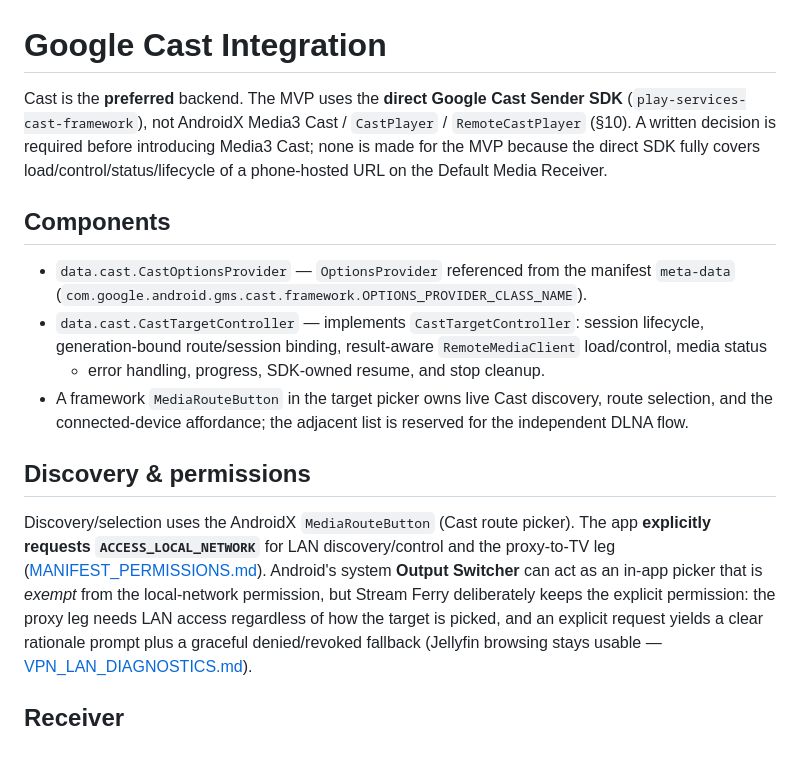
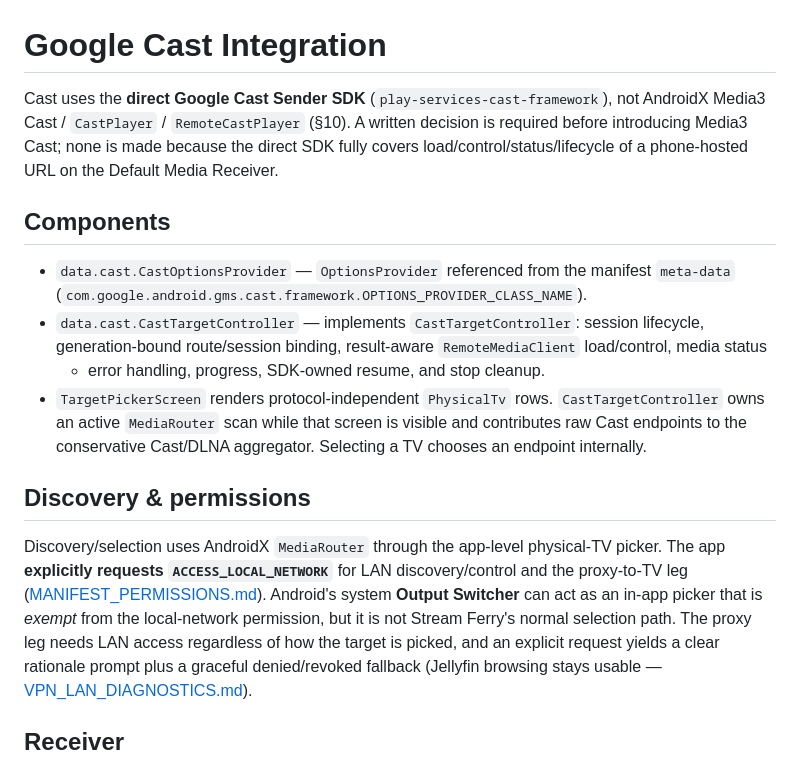
Before and after one commit to adsamcik/Stream-Ferry, a Markdown page: docs/CAST.md, the part around the change. GitHub-like rendering.

Commit message:
Update Cast discovery documentation

```diff
--- a/docs/CAST.md
+++ b/docs/CAST.md
@@ -1,8 +1,8 @@
 # Google Cast Integration
 
-Cast is the **preferred** backend. The MVP uses the **direct Google Cast Sender SDK**
+Cast uses the **direct Google Cast Sender SDK**
 (`play-services-cast-framework`), not AndroidX Media3 Cast / `CastPlayer` / `RemoteCastPlayer` (§10).
-A written decision is required before introducing Media3 Cast; none is made for the MVP because the
+A written decision is required before introducing Media3 Cast; none is made because the
 direct SDK fully covers load/control/status/lifecycle of a phone-hosted URL on the Default Media
 Receiver.
 
@@ -13,16 +13,17 @@ Receiver.
 - `data.cast.CastTargetController` — implements `CastTargetController`: session lifecycle,
   generation-bound route/session binding, result-aware `RemoteMediaClient` load/control, media status
   + error handling, progress, SDK-owned resume, and stop cleanup.
-- A framework `MediaRouteButton` in the target picker owns live Cast discovery, route selection, and the
-  connected-device affordance; the adjacent list is reserved for the independent DLNA flow.
+- `TargetPickerScreen` renders protocol-independent `PhysicalTv` rows. `CastTargetController` owns an
+  active `MediaRouter` scan while that screen is visible and contributes raw Cast endpoints to the
+  conservative Cast/DLNA aggregator. Selecting a TV chooses an endpoint internally.
 
 ## Discovery & permissions
 
-Discovery/selection uses the AndroidX `MediaRouteButton` (Cast route picker). The app **explicitly
-requests `ACCESS_LOCAL_NETWORK`** for LAN discovery/control and the proxy-to-TV leg
+Discovery/selection uses AndroidX `MediaRouter` through the app-level physical-TV picker. The app
+**explicitly requests `ACCESS_LOCAL_NETWORK`** for LAN discovery/control and the proxy-to-TV leg
 ([MANIFEST_PERMISSIONS.md](MANIFEST_PERMISSIONS.md)). Android's system **Output Switcher** can act as
-an in-app picker that is *exempt* from the local-network permission, but Stream Ferry deliberately
-keeps the explicit permission: the proxy leg needs LAN access regardless of how the target is picked,
+an in-app picker that is *exempt* from the local-network permission, but it is not Stream Ferry's normal
+selection path. The proxy leg needs LAN access regardless of how the target is picked,
 and an explicit request yields a clear rationale prompt plus a graceful denied/revoked fallback
 (Jellyfin browsing stays usable — [VPN_LAN_DIAGNOSTICS.md](VPN_LAN_DIAGNOSTICS.md)).
 
```
Also changed, not shown: docs/VPN_LAN_DIAGNOSTICS.md (+4 -4 lines).
